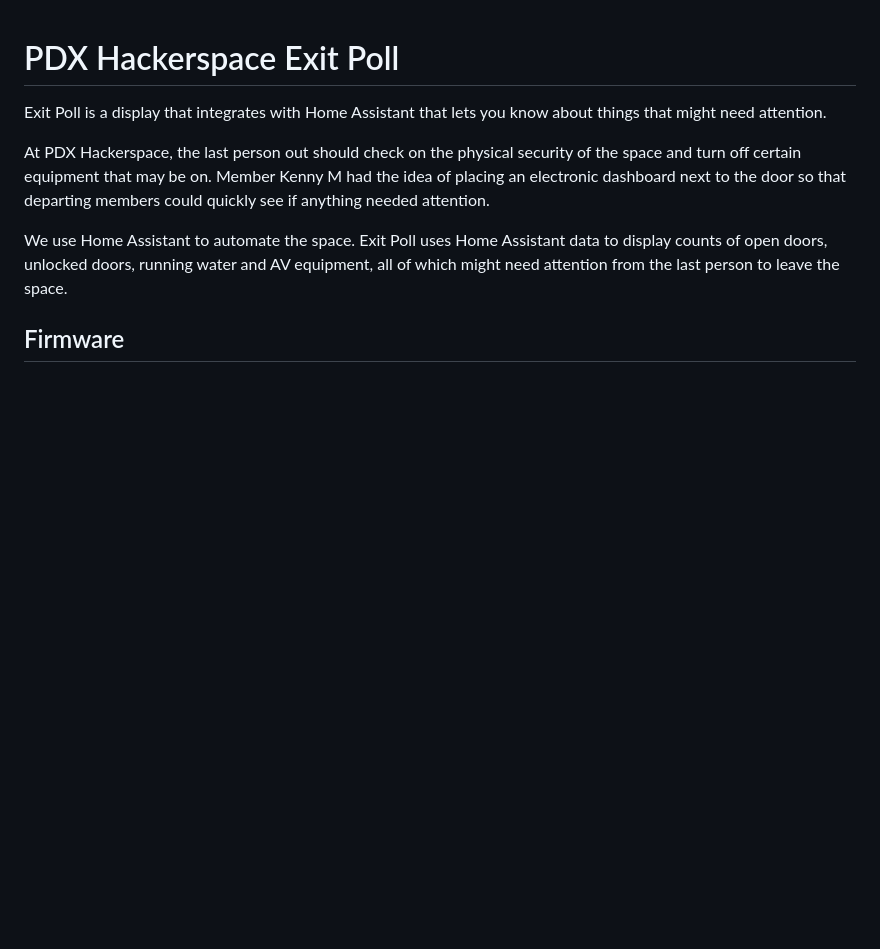
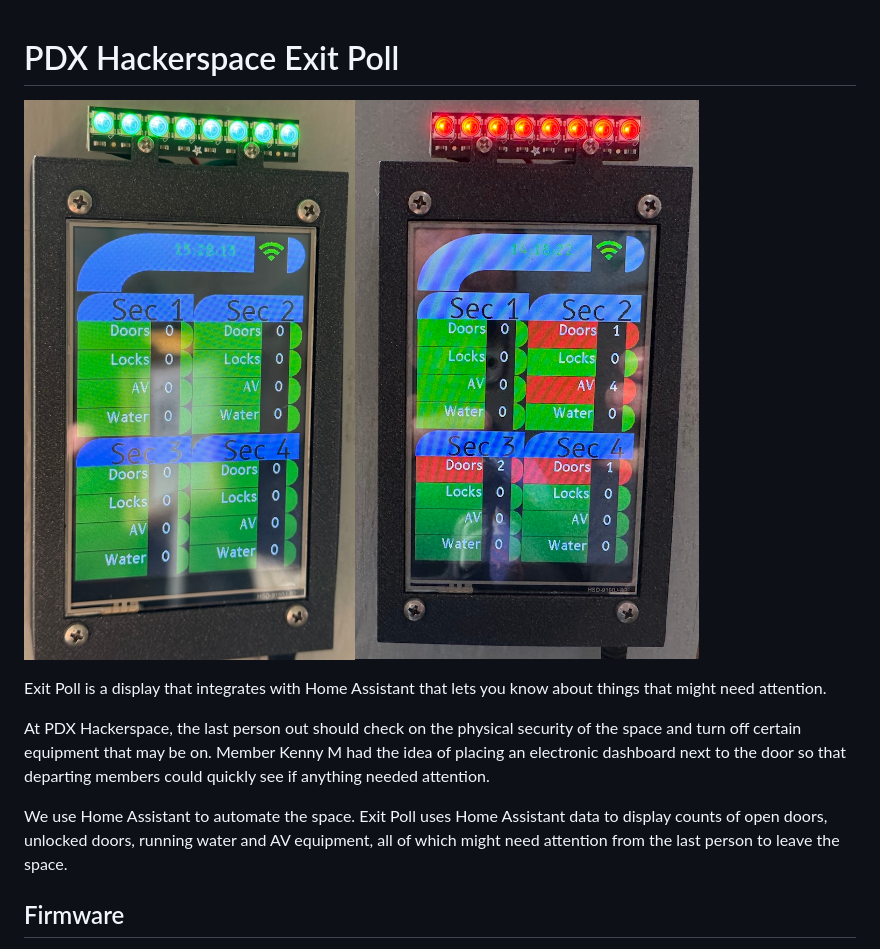
Before and after one commit to romkey/pdxhackerspace-exit-poll, a Markdown page: README.md, the part around the change. GitHub-like rendering; pictures changed too: images/green.jpg (added), images/red.jpg (added); blank space fills up the shorter version.

Commit message:
finally include images of the actual device

```diff
--- a/README.md
+++ b/README.md
@@ -1,4 +1,6 @@
 # PDX Hackerspace Exit Poll
+
+![All good](images/green.jpg)![Attention!](images/red.jpg)
 
 Exit Poll is a display that integrates with Home Assistant that lets you know about things that might need attention.
 
```
Also changed, not shown: images/IMG_3908.jpg (deleted).
